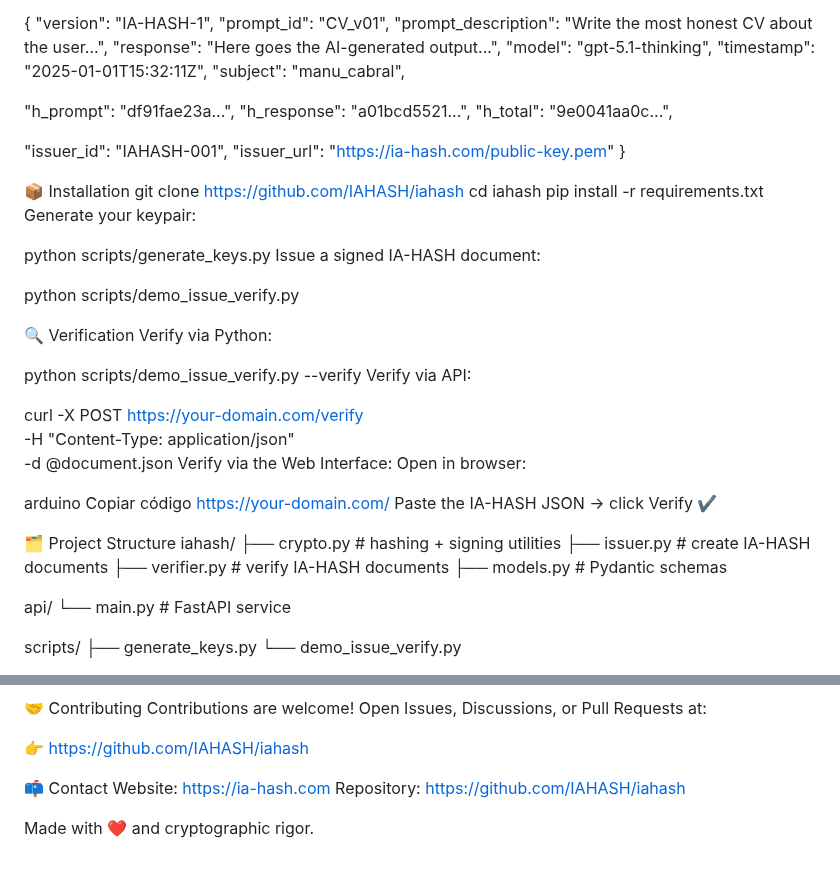
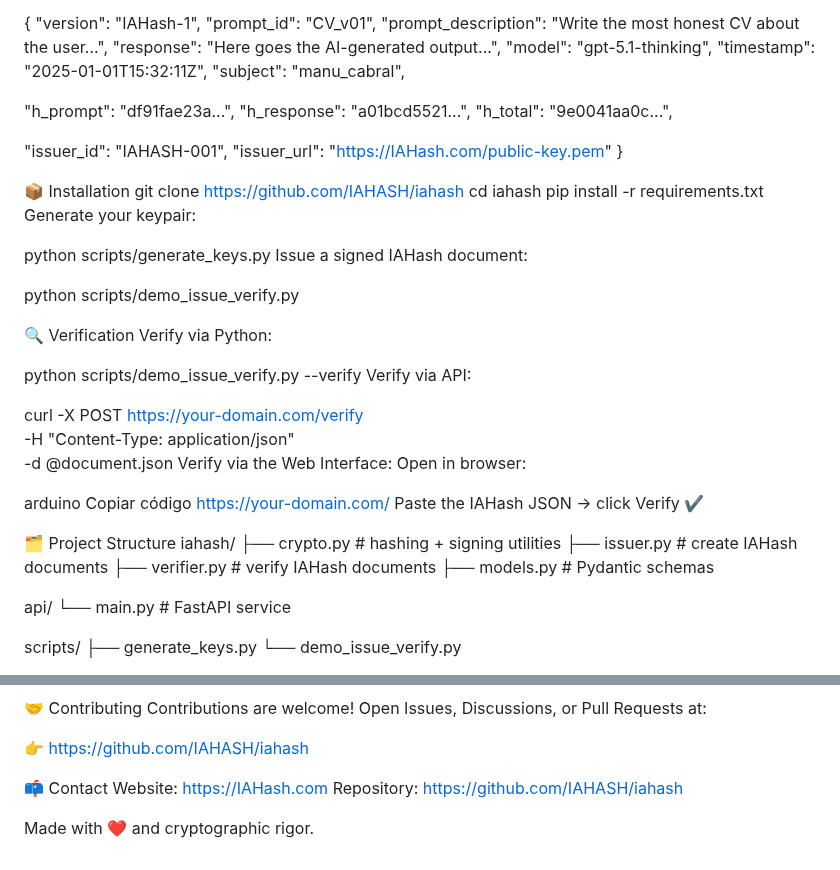
Before and after one commit to IAHASH/iahash, a Markdown page: README.md, 2 parts joined by grey strips. Rendered like a GitHub page.

```diff
--- a/README.md
+++ b/README.md
@@ -97,6 +97,6 @@ This document can later be verified offline.
 
 {
-  "version": "IA-HASH-1",
+  "version": "IAHash-1",
   "prompt_id": "CV_v01",
   "prompt_description": "Write the most honest CV about the user...",
   "response": "Here goes the AI-generated output...",
@@ -109,7 +109,7 @@ This document can later be verified offline.
   "h_total":    "9e0041aa0c...",
 
   "issuer_id": "IAHASH-001",
-  "issuer_url": "https://ia-hash.com/public-key.pem"
+  "issuer_url": "https://IAHash.com/public-key.pem"
 }
 
 📦 Installation
@@ -120,7 +120,7 @@ Generate your keypair:
 
 
 python scripts/generate_keys.py
-Issue a signed IA-HASH document:
+Issue a signed IAHash document:
 
 python scripts/demo_issue_verify.py
 
@@ -139,13 +139,13 @@ Open in browser:
 arduino
 Copiar código
 https://your-domain.com/
-Paste the IA-HASH JSON → click Verify ✔
+Paste the IAHash JSON → click Verify ✔
 
 🗂 Project Structure
 iahash/
   ├── crypto.py        # hashing + signing utilities
-  ├── issuer.py        # create IA-HASH documents
-  ├── verifier.py      # verify IA-HASH documents
+  ├── issuer.py        # create IAHash documents
+  ├── verifier.py      # verify IAHash documents
   ├── models.py        # Pydantic schemas
 
 api/
@@ -182,7 +182,7 @@ Open Issues, Discussions, or Pull Requests at:
 👉 https://github.com/IAHASH/iahash
 
 📫 Contact
-Website: https://ia-hash.com
+Website: https://IAHash.com
 Repository: https://github.com/IAHASH/iahash
 
 Made with ❤️ and cryptographic rigor.
```
Also changed, not shown: other parts of README.md (+9 -9 lines).
